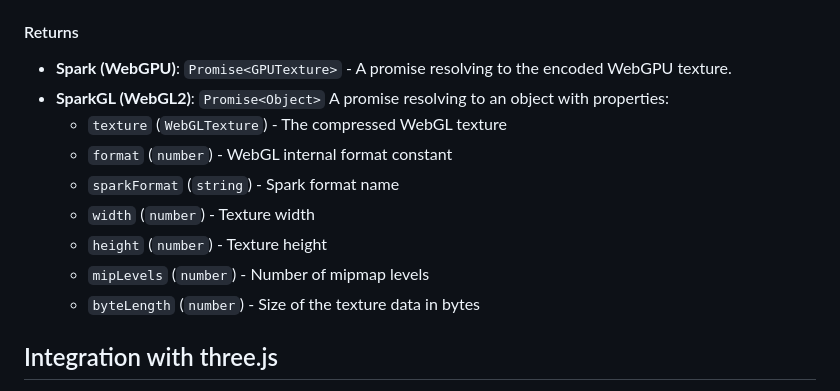
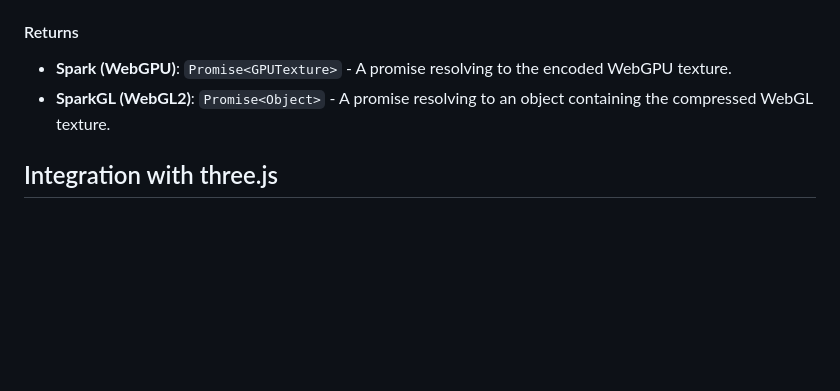
Before and after one commit to Ludicon/spark.js, a Markdown page: README.md, the part around the change. Rendered like a GitHub page; blank space fills up the shorter version.

Commit message:
Documentation tweaks.

```diff
--- a/README.md
+++ b/README.md
@@ -145,14 +145,7 @@ Load an image and encode it to a compressed GPU texture.
 #### Returns
 
 - **Spark (WebGPU)**: `Promise<GPUTexture>` - A promise resolving to the encoded WebGPU texture.
-- **SparkGL (WebGL2)**: `Promise<Object>` A promise resolving to an object with properties:
-  - `texture` (`WebGLTexture`) - The compressed WebGL texture
-  - `format` (`number`) - WebGL internal format constant
-  - `sparkFormat` (`string`) - Spark format name
-  - `width` (`number`) - Texture width
-  - `height` (`number`) - Texture height
-  - `mipLevels` (`number`) - Number of mipmap levels
-  - `byteLength` (`number`) - Size of the texture data in bytes
+- **SparkGL (WebGL2)**: `Promise<Object>` - A promise resolving to an object containing the compressed WebGL texture.
 
 
 ## Integration with three.js
```
Also changed, not shown: API.md (+2 -4 lines).
